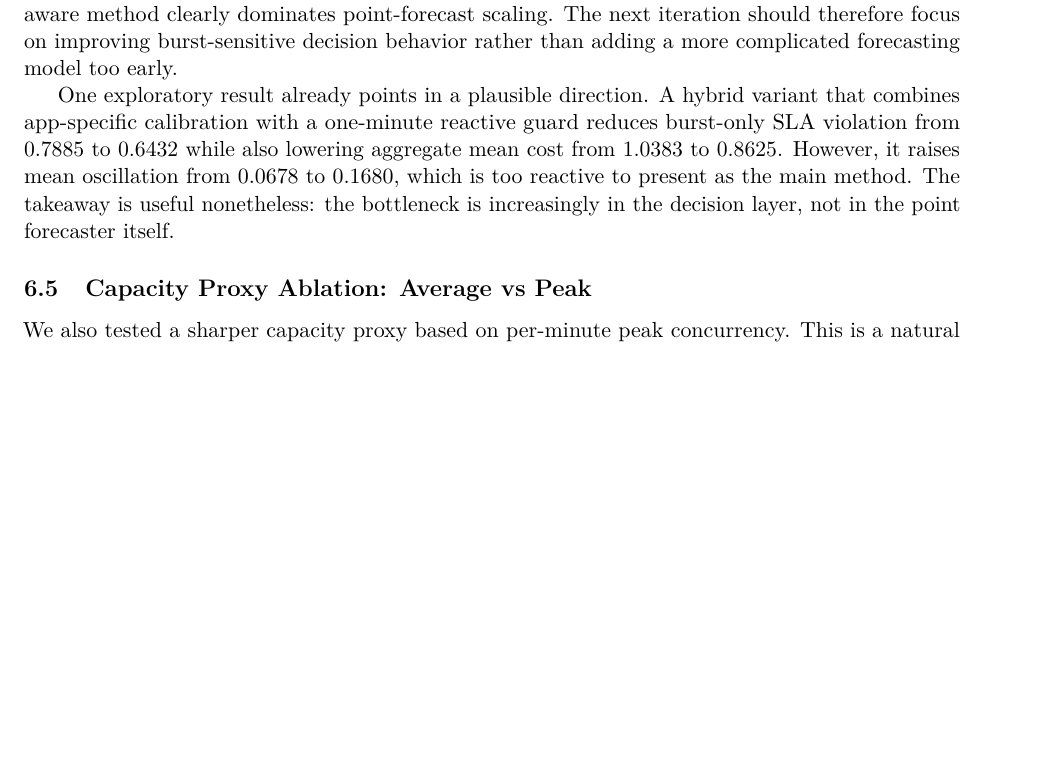
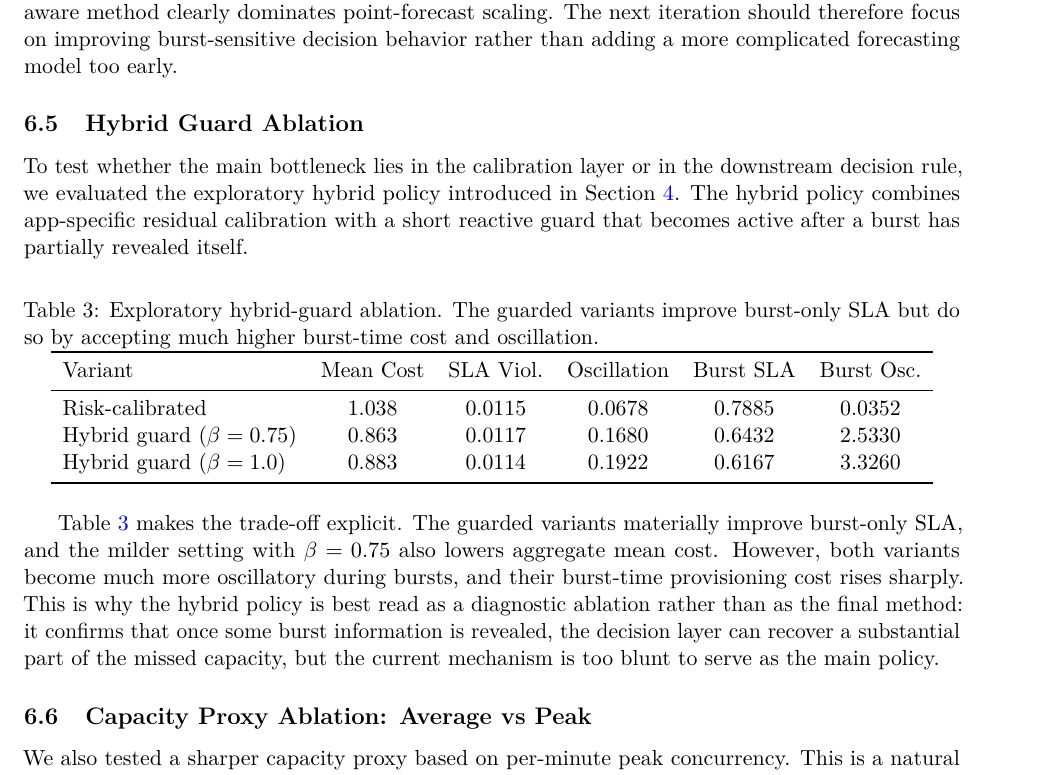
Before and after one commit to danglewaee/autoscaling-for-cloud, a LaTeX paper (paper/calibration_aware_autoscaling_paper.tex): part of page 9 of 11, cut so that both start at the same text, the shorter picture padded with empty space. Compiled offline with pdfLaTeX.

Commit message:
Add hybrid guard ablation to results

```diff
--- a/paper/calibration_aware_autoscaling_paper.tex
+++ b/paper/calibration_aware_autoscaling_paper.tex
@@ -339,7 +339,25 @@ The first empirical round supports several parts of the project's thesis:
 
 At the same time, the current evidence does \emph{not} yet justify a strong claim that the calibration-aware method clearly dominates point-forecast scaling. The next iteration should therefore focus on improving burst-sensitive decision behavior rather than adding a more complicated forecasting model too early.
 
-One exploratory result already points in a plausible direction. A hybrid variant that combines app-specific calibration with a one-minute reactive guard reduces burst-only SLA violation from $0.7885$ to $0.6432$ while also lowering aggregate mean cost from $1.0383$ to $0.8625$. However, it raises mean oscillation from $0.0678$ to $0.1680$, which is too reactive to present as the main method. The takeaway is useful nonetheless: the bottleneck is increasingly in the decision layer, not in the point forecaster itself.
+\subsection{Hybrid Guard Ablation}
+To test whether the main bottleneck lies in the calibration layer or in the downstream decision rule, we evaluated the exploratory hybrid policy introduced in Section~\ref{sec:method}. The hybrid policy combines app-specific residual calibration with a short reactive guard that becomes active after a burst has partially revealed itself.
+
+\begin{table}[h]
+\centering
+\caption{Exploratory hybrid-guard ablation. The guarded variants improve burst-only SLA but do so by accepting much higher burst-time cost and oscillation.}
+\label{tab:hybrid-guard}
+\begin{tabular}{lccccc}
+\toprule
+Variant & Mean Cost & SLA Viol. & Oscillation & Burst SLA & Burst Osc. \\
+\midrule
+Risk-calibrated & 1.038 & 0.0115 & 0.0678 & 0.7885 & 0.0352 \\
+Hybrid guard ($\beta=0.75$) & 0.863 & 0.0117 & 0.1680 & 0.6432 & 2.5330 \\
+Hybrid guard ($\beta=1.0$) & 0.883 & 0.0114 & 0.1922 & 0.6167 & 3.3260 \\
+\bottomrule
+\end{tabular}
+\end{table}
+
+Table~\ref{tab:hybrid-guard} makes the trade-off explicit. The guarded variants materially improve burst-only SLA, and the milder setting with $\beta=0.75$ also lowers aggregate mean cost. However, both variants become much more oscillatory during bursts, and their burst-time provisioning cost rises sharply. This is why the hybrid policy is best read as a diagnostic ablation rather than as the final method: it confirms that once some burst information is revealed, the decision layer can recover a substantial part of the missed capacity, but the current mechanism is too blunt to serve as the main policy.
 
 \subsection{Capacity Proxy Ablation: Average vs Peak}
 We also tested a sharper capacity proxy based on per-minute peak concurrency. This is a natural alternative because it should be more sensitive to bursts than average concurrency. However, the first ablation shows that the peak proxy makes the task substantially harsher for all methods and does not currently improve the downstream behavior of the calibration-aware policy.
```
